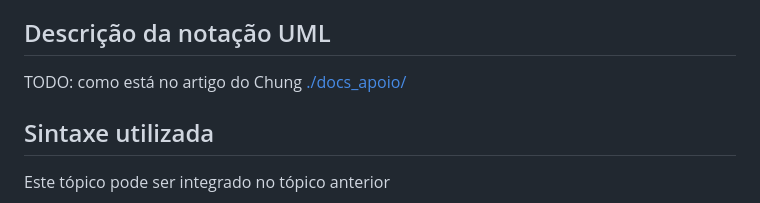
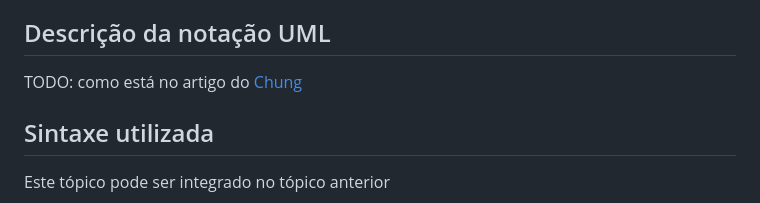
Before and after one commit to pesobreiro/analise_sistemas, a Markdown page: projeto/README.md, the part around the change. Rendered like a GitHub page.

Commit message:
exemplo mestrado

```diff
--- a/projeto/README.md
+++ b/projeto/README.md
@@ -37,7 +37,7 @@ Apresentação UML
 
 ## Descrição da notação UML
 
-TODO: como está no artigo do Chung [./docs_apoio/](Chung)
+TODO: como está no artigo do [Chung](./docs_apoio)
 
 ## Sintaxe utilizada
 Este tópico pode ser integrado no tópico anterior
```
